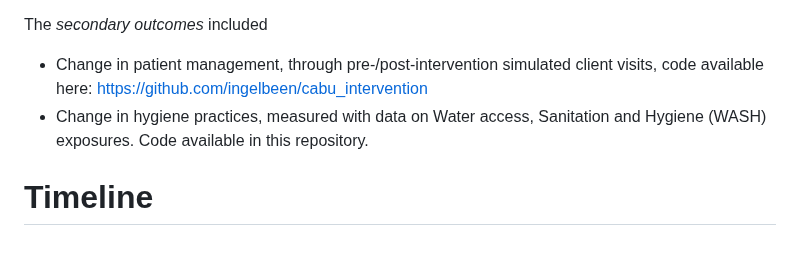
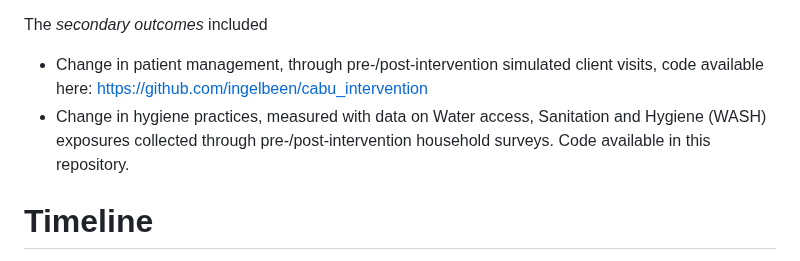
Before and after one commit to RaneemAizouk/CABU-EICO, a Markdown page: README.md, the part around the change. Rendered like a GitHub page.

```diff
--- a/README.md
+++ b/README.md
@@ -15,7 +15,7 @@ The *primary outcomes* were
 
 The *secondary outcomes*  included
 -  Change in patient management, through pre-/post-intervention simulated client visits, code available here: https://github.com/ingelbeen/cabu_intervention
--  Change in hygiene practices, measured with data on Water access, Sanitation and Hygiene (WASH) exposures. Code available in this repository.
+-  Change in hygiene practices, measured with data on Water access, Sanitation and Hygiene (WASH) exposures collected through pre-/post-intervention household surveys. Code available in this repository.
 
 # Timeline
 CABU-EICO study: 1 May 2022 to 30 April 2025.
```
